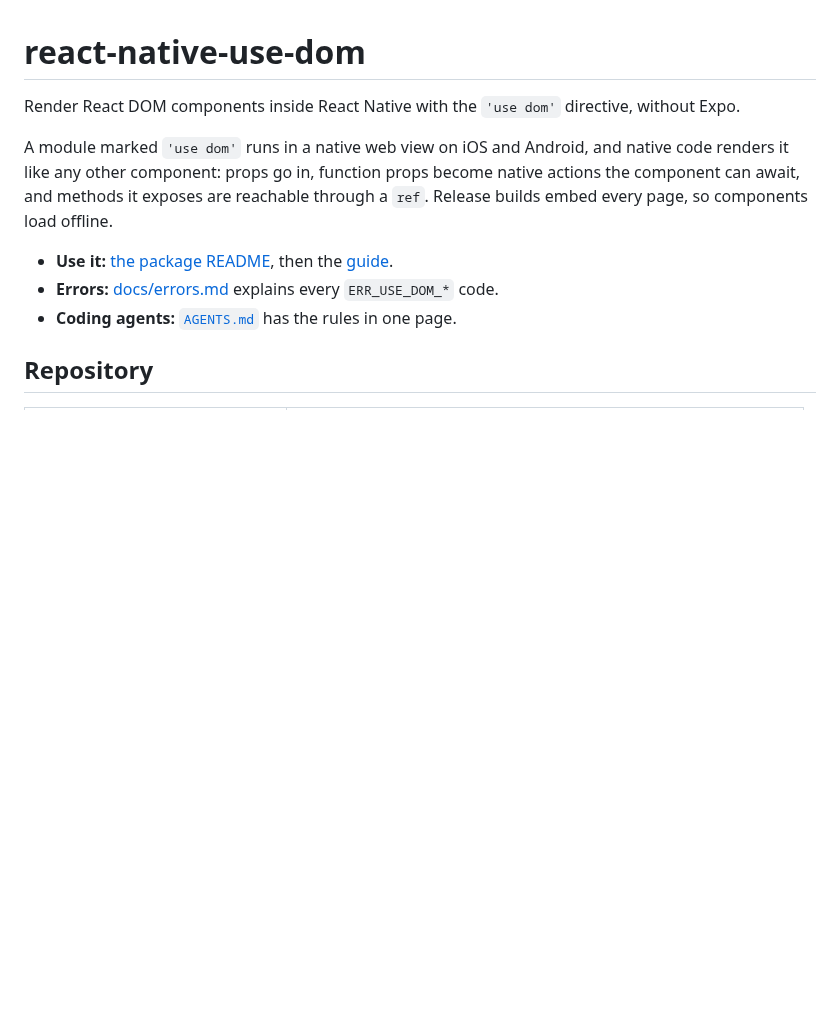
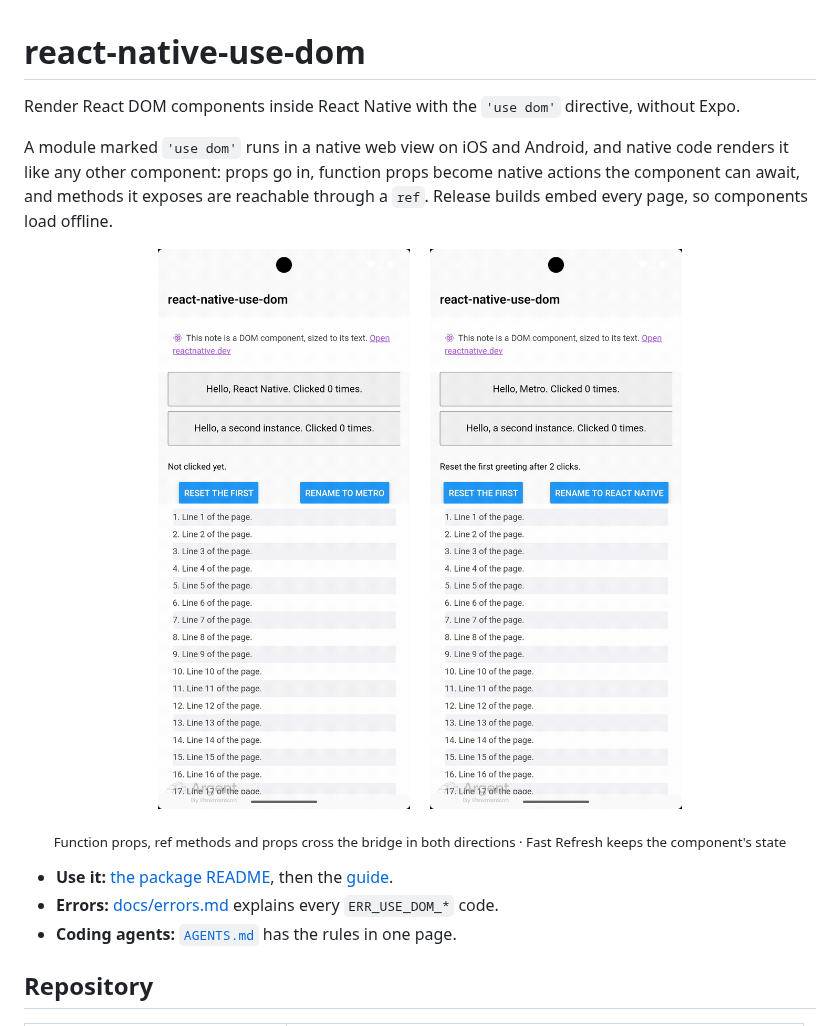
Before and after one commit to valeriobelli/react-native-use-dom, a Markdown page: README.md, the part around the change. Drawn GitHub-style; pictures changed too: docs/assets/fast-refresh.gif (added), docs/assets/native-bridge.gif (added); blank space fills up the shorter version.

```diff
--- a/README.md
+++ b/README.md
@@ -5,6 +5,13 @@ Render React DOM components inside React Native with the `'use dom'` directive,
 A module marked `'use dom'` runs in a native web view on iOS and Android, and native code renders it like any
 other component: props go in, function props become native actions the component can await, and methods it
 exposes are reachable through a `ref`. Release builds embed every page, so components load offline.
+
+<p align="center">
+	<img src="./docs/assets/native-bridge.gif" width="260" alt="Calling a DOM component: native actions, a ref reset, and a prop update" />
+	&nbsp;&nbsp;&nbsp;
+	<img src="./docs/assets/fast-refresh.gif" width="260" alt="Fast Refresh updates a DOM component in place and keeps its state" />
+</p>
+<p align="center"><sub>Function props, ref methods and props cross the bridge in both directions · Fast Refresh keeps the component's state</sub></p>
 
 - **Use it:** [the package README](./packages/react-native-use-dom/README.md), then the [guide](./docs/README.md).
 - **Errors:** [docs/errors.md](./docs/errors.md) explains every `ERR_USE_DOM_*` code.
```
Also changed, not shown: packages/react-native-use-dom/README.md (+6 -0 lines).
